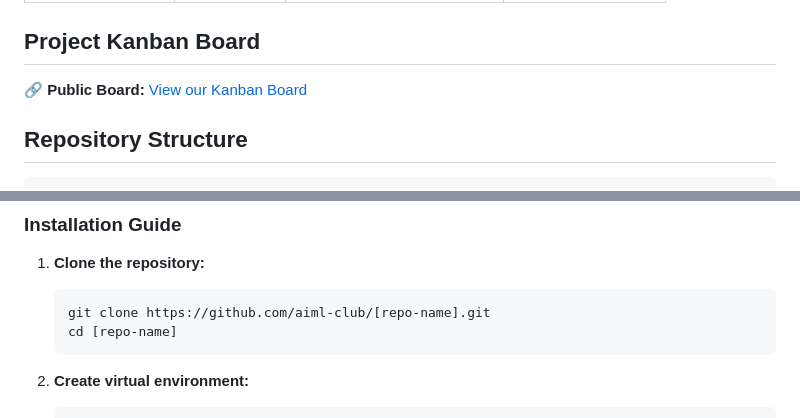
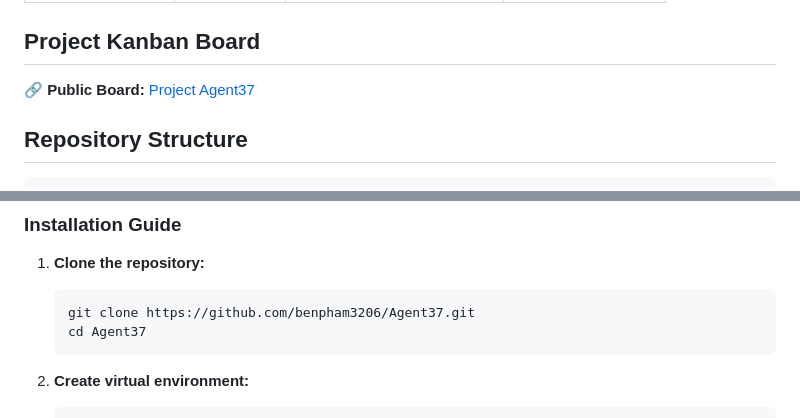
Before and after one commit to benpham3206/Agent37, a Markdown page: README.md, 2 parts joined by grey strips. Drawn GitHub-style.

Commit message:
Link project board in README

````diff
--- a/README.md
+++ b/README.md
@@ -35,7 +35,7 @@ A Minecraft Harness for AI agents to learn new skills and imitate player example
 
 ## Project Kanban Board
 
-**🔗 Public Board:** [View our Kanban Board](https://github.com/aiml-club/[repo-name]/projects/1)
+**🔗 Public Board:** [Project Agent37](https://github.com/users/benpham3206/projects/2)
 
 ## Repository Structure
 
@@ -65,8 +65,8 @@ A Minecraft Harness for AI agents to learn new skills and imitate player example
 
 1. **Clone the repository:**
    ```bash
-   git clone https://github.com/aiml-club/[repo-name].git
-   cd [repo-name]
+   git clone https://github.com/benpham3206/Agent37.git
+   cd Agent37
    ```
 
 2. **Create virtual environment:**
````
